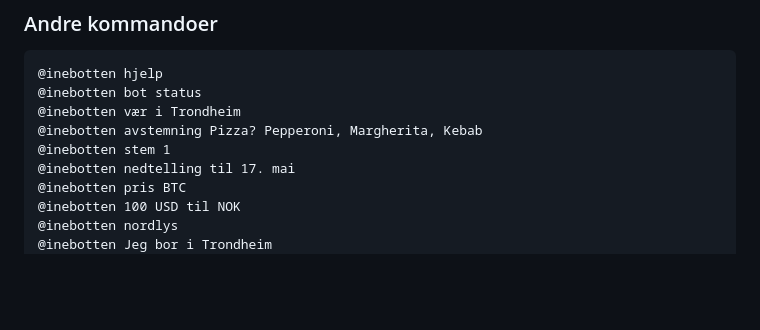
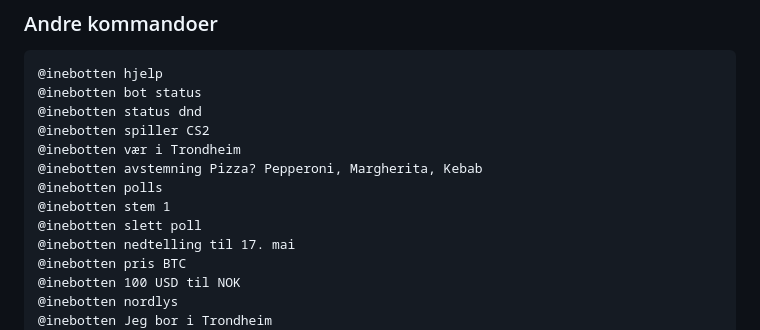
Before and after one commit to Reedtrullz/inebotten-discord, a Markdown page: README.md, the part around the change. Rendered like a GitHub page; blank space fills up the shorter version.

````diff
--- a/README.md
+++ b/README.md
@@ -109,9 +109,13 @@ Se [docs/VPS_DEPLOYMENT.md](docs/VPS_DEPLOYMENT.md).
 ```text
 @inebotten hjelp
 @inebotten bot status
+@inebotten status dnd
+@inebotten spiller CS2
 @inebotten vær i Trondheim
 @inebotten avstemning Pizza? Pepperoni, Margherita, Kebab
+@inebotten polls
 @inebotten stem 1
+@inebotten slett poll
 @inebotten nedtelling til 17. mai
 @inebotten pris BTC
 @inebotten 100 USD til NOK
````
Also changed, not shown: docs/VPS_DEPLOYMENT.md (+9 -0 lines).
